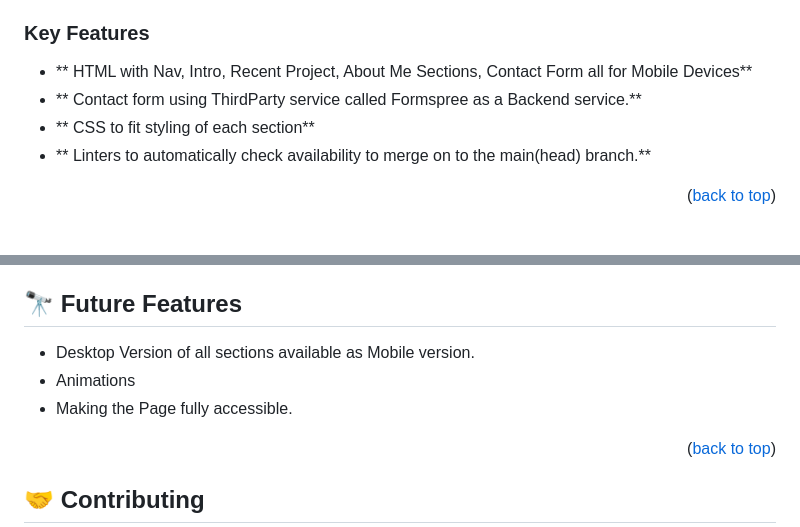
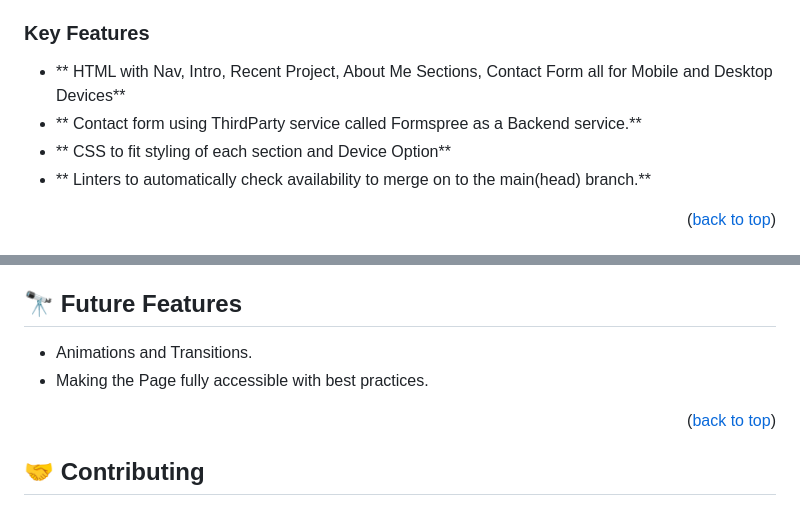
Before and after one commit to cancelei/Portfolio-Cancelei, a Markdown page: README.md, 2 parts joined by grey strips. GitHub-like rendering.

Commit message:
Minor Readme update.

```diff
--- a/README.md
+++ b/README.md
@@ -60,9 +60,9 @@ Portfolio Building Project is a website that hosts professional and learning exp
 
 ### Key Features <a name="key-features"></a>
 
-- ** HTML with Nav, Intro, Recent Project, About Me Sections, Contact Form all for Mobile Devices**
+- ** HTML with Nav, Intro, Recent Project, About Me Sections, Contact Form all for Mobile and Desktop Devices**
 - ** Contact form using ThirdParty service called Formspree as a Backend service.**
-- ** CSS to fit styling of each section**
+- ** CSS to fit styling of each section and Device Option**
 - ** Linters to automatically check availability to merge on to the main(head) branch.**
 
 <p align="right">(<a href="#readme-top">back to top</a>)</p>
@@ -126,9 +126,8 @@ N/A
 
 ## 🔭 Future Features <a name="future-features"></a>
 
-- Desktop Version of all sections available as Mobile version.
-- Animations
-- Making the Page fully accessible.
+- Animations and Transitions.
+- Making the Page fully accessible with best practices.
 
 <p align="right">(<a href="#readme-top">back to top</a>)</p>
 
```
